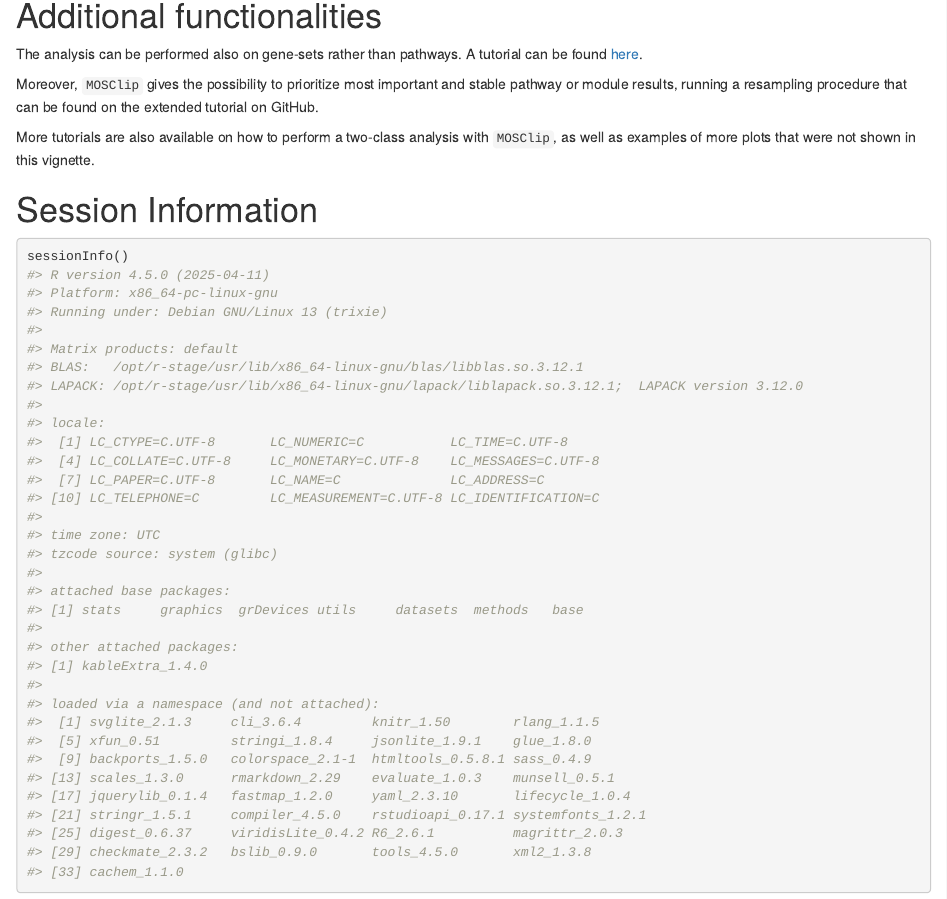
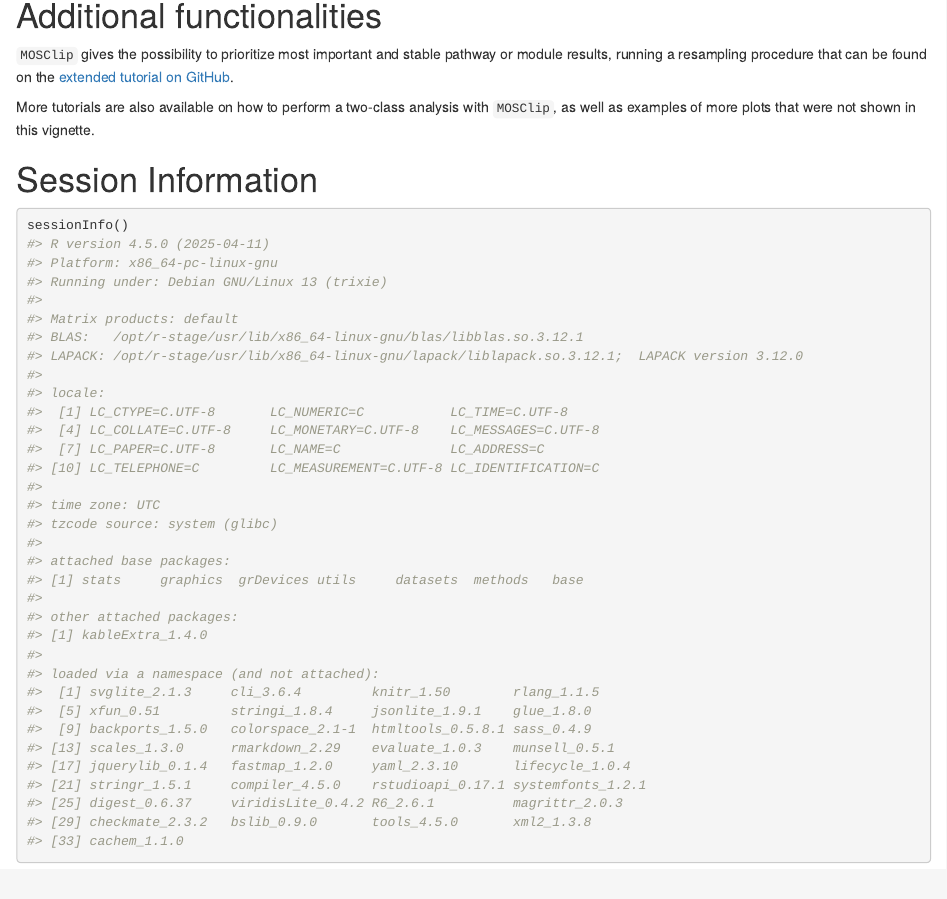
Before and after one commit to CaluraLab/MOSClip, an R Markdown document (vignettes/mosclip_vignette.Rmd): the page in a window 1100 px wide, from 5150 px down. Rendered offline with R 4.5, knitr and Pandoc, with nearby package versions; drawn as R Markdown's standard HTML page in place of the format the file asks for; some code elsewhere in the file could not run offline.

Commit message:
change link in vignette and bump version

````diff
--- a/vignettes/mosclip_vignette.Rmd
+++ b/vignettes/mosclip_vignette.Rmd
@@ -305,13 +304,10 @@
 ```
 
 # Additional functionalities {.unnumbered}
-The analysis can be performed also on gene-sets rather than pathways. A tutorial
-can be found [here](https://cavei.github.io/MOSClipTutorials/
-workflowGitHub_TCGA_MOSClipAnalysisTutorial_geneList.html).
-
-Moreover, `MOSClip` gives the possibility to prioritize most important and
+`MOSClip` gives the possibility to prioritize most important and
 stable pathway or module results, running a resampling procedure that can be
-found on the extended tutorial on GitHub.
+found on the
+[extended tutorial on GitHub](https://caluralab.github.io/MOSClipTutorials/).
 
 More tutorials are also available on how to perform a two-class analysis with
 `MOSClip`, as well as examples of more plots that were not shown in this
````
Also changed, not shown: vignettes/mosclip_vignette.Rmd (3 more changed lines), 1 other file.
